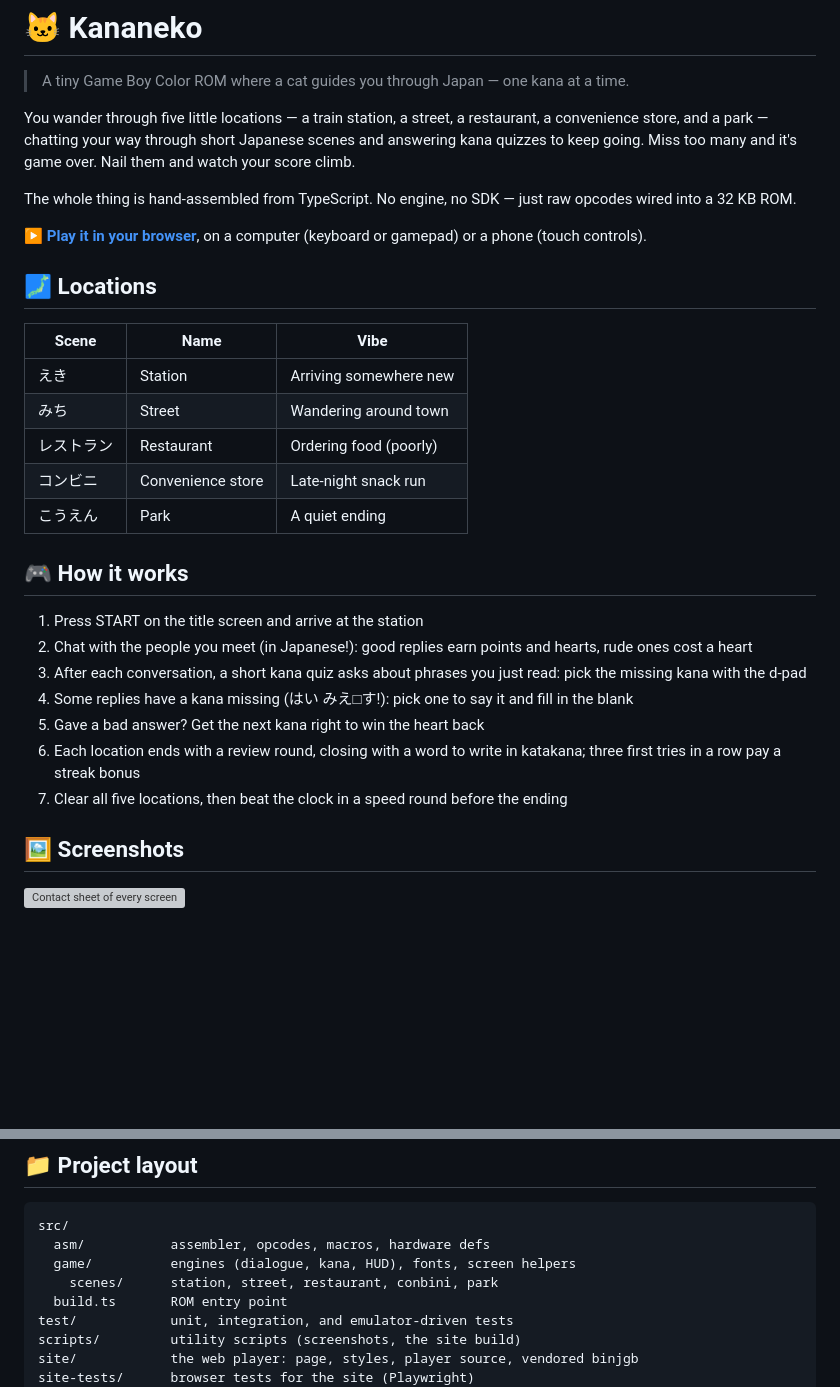
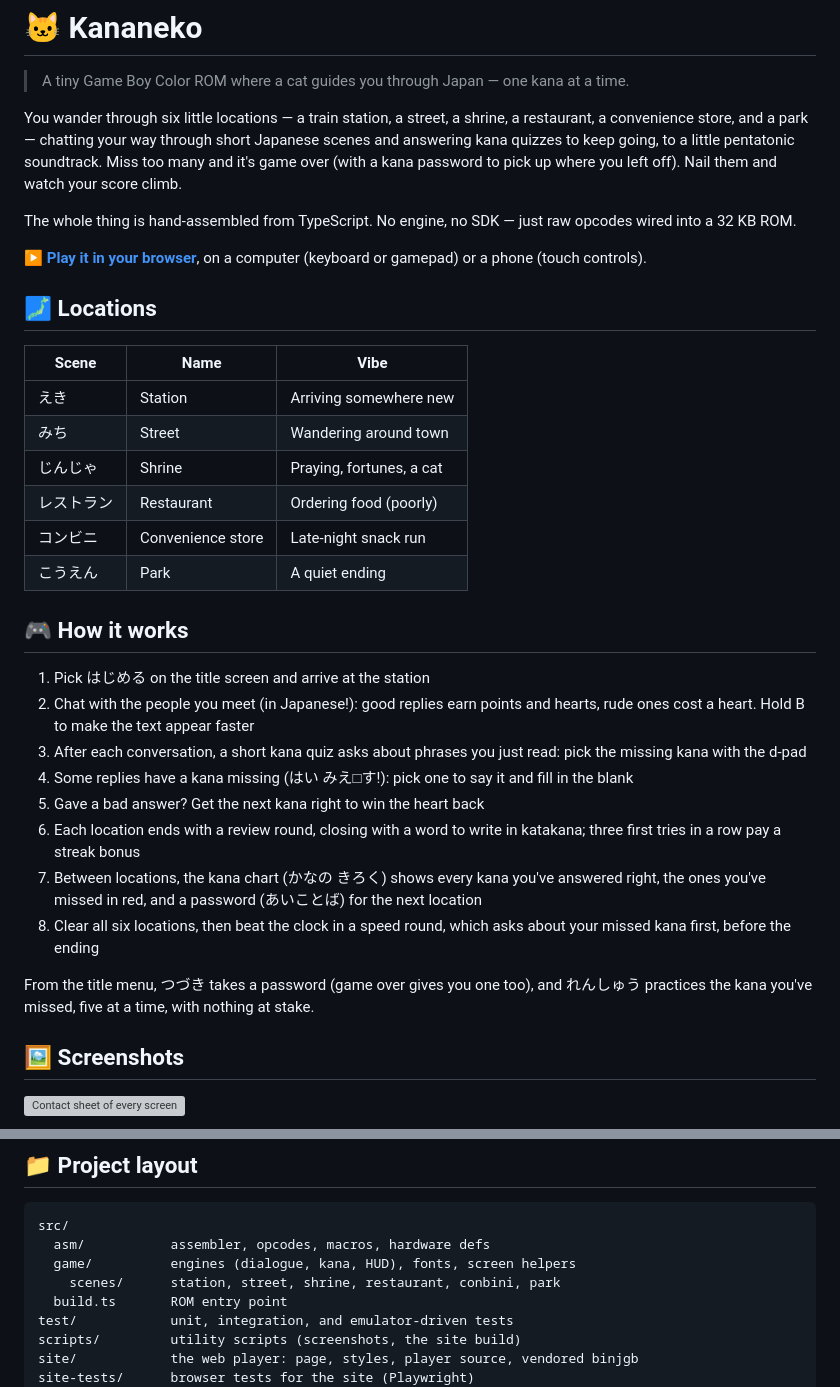
Before and after one commit to cv/kananeko, a Markdown page: README.md, 2 parts joined by grey strips. GitHub-like rendering; blank space fills up the shorter version; grey boxes are pictures that could not be loaded.

Commit message:
docs: describe sound, passwords, the chart, practice and the shrine
The README still described five locations and START on the title.

```diff
--- a/README.md
+++ b/README.md
@@ -2,7 +2,7 @@
 
 > A tiny Game Boy Color ROM where a cat guides you through Japan — one kana at a time.
 
-You wander through five little locations — a train station, a street, a restaurant, a convenience store, and a park — chatting your way through short Japanese scenes and answering kana quizzes to keep going. Miss too many and it's game over. Nail them and watch your score climb.
+You wander through six little locations — a train station, a street, a shrine, a restaurant, a convenience store, and a park — chatting your way through short Japanese scenes and answering kana quizzes to keep going, to a little pentatonic soundtrack. Miss too many and it's game over (with a kana password to pick up where you left off). Nail them and watch your score climb.
 
 The whole thing is hand-assembled from TypeScript. No engine, no SDK — just raw opcodes wired into a 32 KB ROM.
 
@@ -10,23 +10,27 @@ The whole thing is hand-assembled from TypeScript. No engine, no SDK — just ra
 
 ## 🗾 Locations
 
-| Scene      | Name              | Vibe                   |
-| ---------- | ----------------- | ---------------------- |
-| えき       | Station           | Arriving somewhere new |
-| みち       | Street            | Wandering around town  |
-| レストラン | Restaurant        | Ordering food (poorly) |
-| コンビニ   | Convenience store | Late-night snack run   |
-| こうえん   | Park              | A quiet ending         |
+| Scene      | Name              | Vibe                     |
+| ---------- | ----------------- | ------------------------ |
+| えき       | Station           | Arriving somewhere new   |
+| みち       | Street            | Wandering around town    |
+| じんじゃ   | Shrine            | Praying, fortunes, a cat |
+| レストラン | Restaurant        | Ordering food (poorly)   |
+| コンビニ   | Convenience store | Late-night snack run     |
+| こうえん   | Park              | A quiet ending           |
 
 ## 🎮 How it works
 
-1. Press START on the title screen and arrive at the station
-2. Chat with the people you meet (in Japanese!): good replies earn points and hearts, rude ones cost a heart
+1. Pick はじめる on the title screen and arrive at the station
+2. Chat with the people you meet (in Japanese!): good replies earn points and hearts, rude ones cost a heart. Hold B to make the text appear faster
 3. After each conversation, a short kana quiz asks about phrases you just read: pick the missing kana with the d-pad
 4. Some replies have a kana missing (はい みえ□す!): pick one to say it and fill in the blank
 5. Gave a bad answer? Get the next kana right to win the heart back
 6. Each location ends with a review round, closing with a word to write in katakana; three first tries in a row pay a streak bonus
-7. Clear all five locations, then beat the clock in a speed round before the ending
+7. Between locations, the kana chart (かなの きろく) shows every kana you've answered right, the ones you've missed in red, and a password (あいことば) for the next location
+8. Clear all six locations, then beat the clock in a speed round, which asks about your missed kana first, before the ending
+
+From the title menu, つづき takes a password (game over gives you one too), and れんしゅう practices the kana you've missed, five at a time, with nothing at stake.
 
 ## 🖼️ Screenshots
 
@@ -88,7 +92,7 @@ The browser tests (`site-tests/`) use Playwright; install its browsers once with
 src/
   asm/           assembler, opcodes, macros, hardware defs
   game/          engines (dialogue, kana, HUD), fonts, screen helpers
-    scenes/      station, street, restaurant, conbini, park
+    scenes/      station, street, shrine, restaurant, conbini, park
   build.ts       ROM entry point
 test/            unit, integration, and emulator-driven tests
 scripts/         utility scripts (screenshots, the site build)
```
